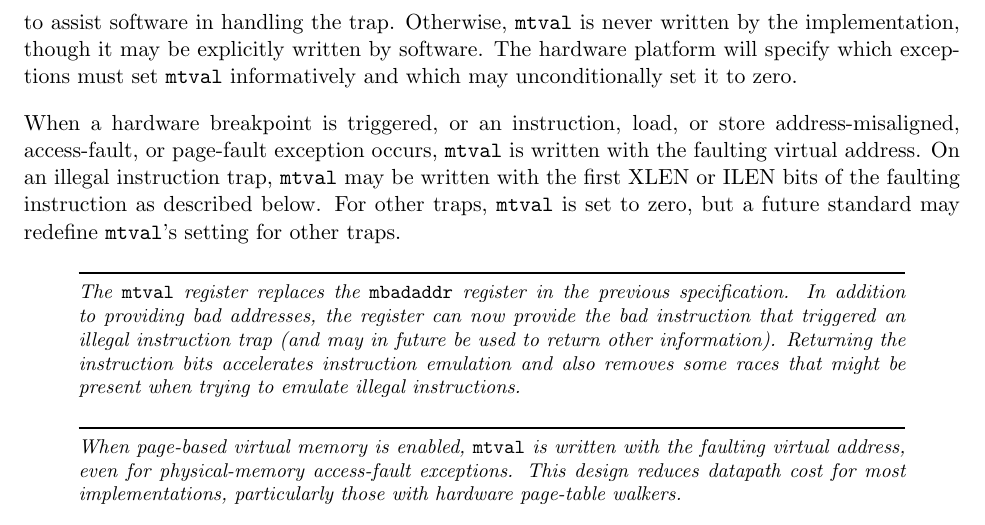
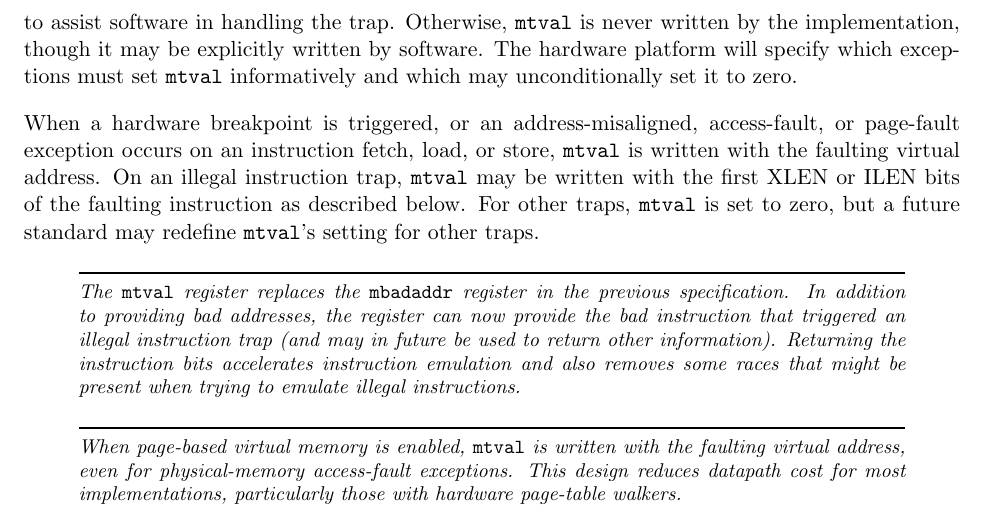
Before and after one commit to riscv/riscv-isa-manual, a LaTeX thesis (src/riscv-privileged.tex, which reads src/machine.tex): part of page 53 of 125, cut so that both start at the same text. Compiled offline with pdfLaTeX.

Commit message:
Rephrase awkward sentence

```diff
--- a/src/machine.tex
+++ b/src/machine.tex
@@ -2200,8 +2200,9 @@ implementation, though it may be explicitly written by software.  The hardware
 platform will specify which exceptions must set {\tt mtval} informatively and
 which may unconditionally set it to zero.
 
-When a hardware breakpoint is triggered, or an instruction, load, or
-store address-misaligned, access-fault, or page-fault exception occurs, {\tt
+When a hardware breakpoint is triggered, or an
+address-misaligned, access-fault, or page-fault exception occurs
+on an instruction fetch, load, or store, {\tt
   mtval} is written with the faulting virtual address.  On an illegal
 instruction trap, {\tt mtval} may be written with the first XLEN or ILEN
 bits of the faulting instruction as described below.  For other traps,
```
